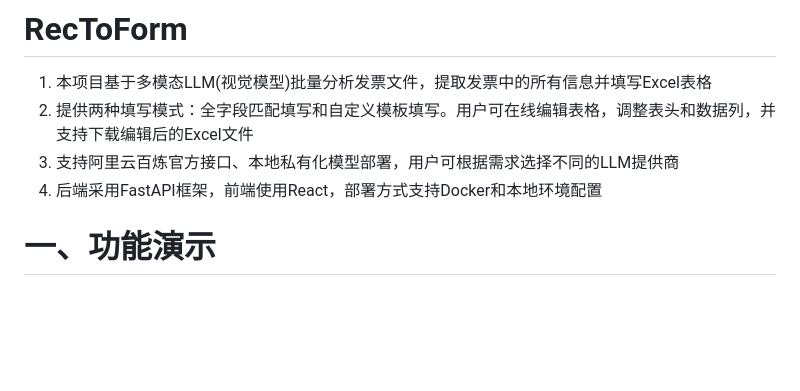
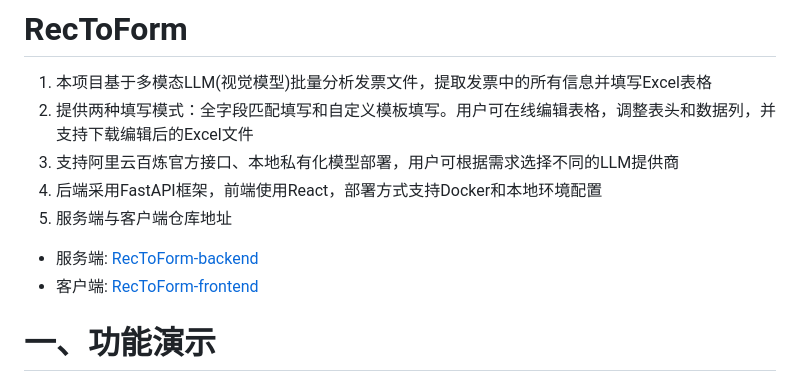
Before and after one commit to YunXi-Zhu0/RecToForm, a Markdown page: README.md, the part around the change. Rendered like a GitHub page; blank space fills up the shorter version.

Commit message:
docs: 补充前后端仓库地址

```diff
--- a/README.md
+++ b/README.md
@@ -3,6 +3,9 @@
 2. 提供两种填写模式：全字段匹配填写和自定义模板填写。用户可在线编辑表格，调整表头和数据列，并支持下载编辑后的Excel文件
 3. 支持阿里云百炼官方接口、本地私有化模型部署，用户可根据需求选择不同的LLM提供商
 4. 后端采用FastAPI框架，前端使用React，部署方式支持Docker和本地环境配置
+5. 服务端与客户端仓库地址
+- 服务端: [RecToForm-backend](https://github.com/YunXi-Zhu0/RecToForm-backend.git)
+- 客户端: [RecToForm-frontend](https://github.com/YunXi-Zhu0/RecToForm-frontend.git)
 
 # 一、功能演示
 ## 1. 全字段匹配填写
```
